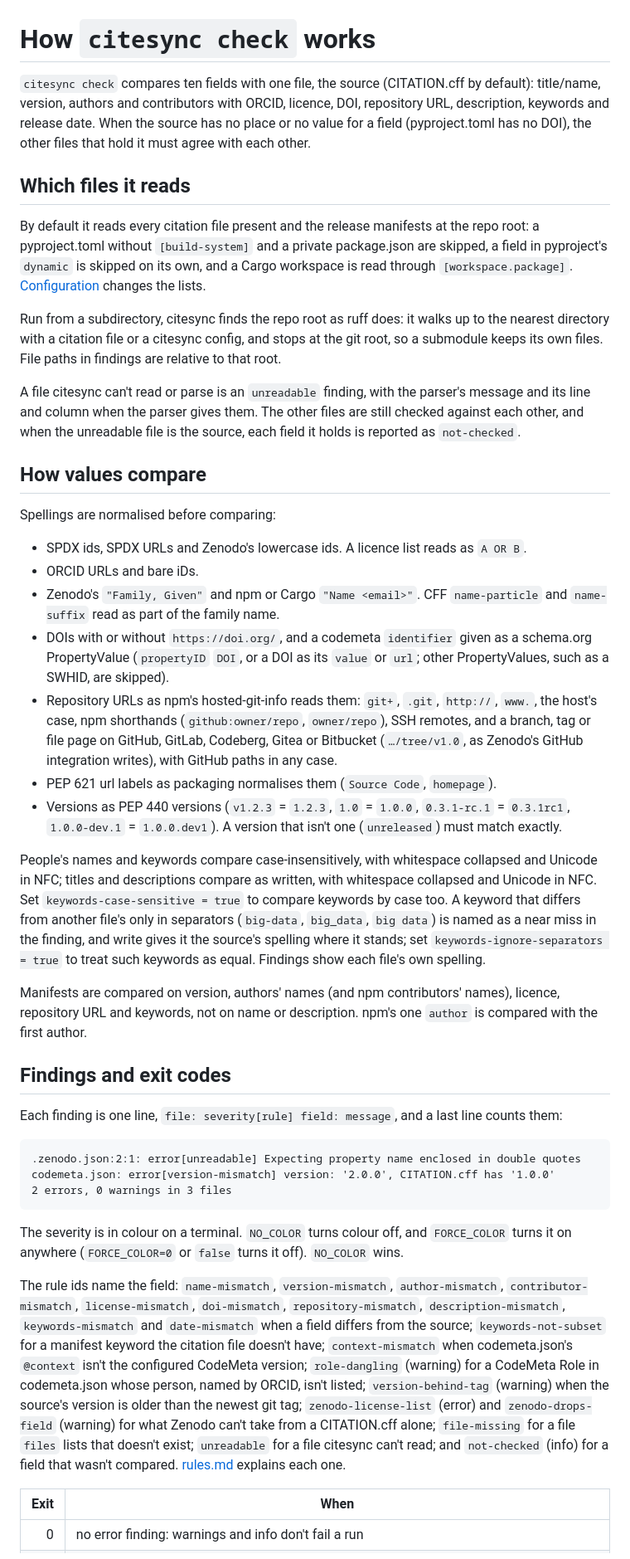
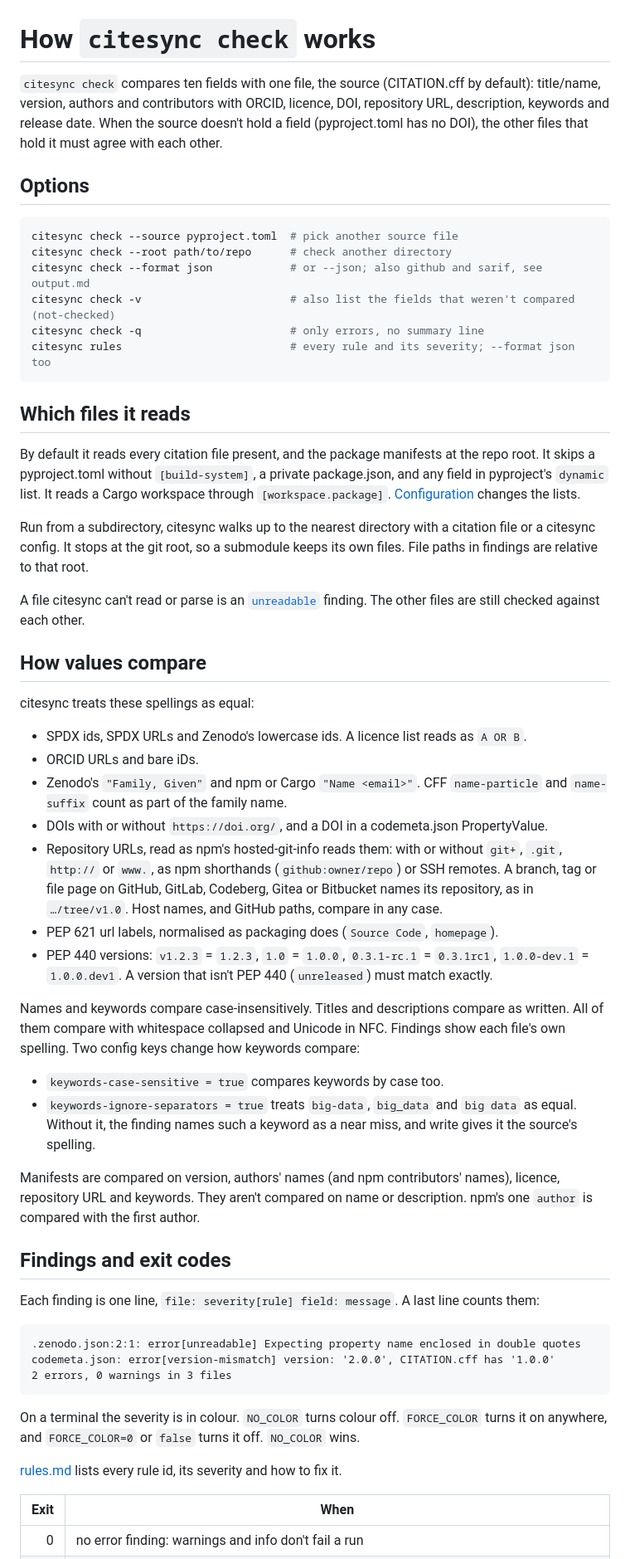
Before and after one commit to simonvanlierde/citesync, a Markdown page: docs/check.md, the part around the change. Shown at 83% size. GitHub-like rendering.

Commit message:
docs: shorten check.md and list the check options there
Signed-off-by: Simon van Lierde <90462640+simonvanlierde@users.noreply.github.com>

````diff
--- a/docs/check.md
+++ b/docs/check.md
@@ -1,34 +1,48 @@
 # How `citesync check` works
 
-`citesync check` compares ten fields with one file, the source (CITATION.cff by default): title/name, version, authors and contributors with ORCID, licence, DOI, repository URL, description, keywords and release date. When the source has no place or no value for a field (pyproject.toml has no DOI), the other files that hold it must agree with each other.
+`citesync check` compares ten fields with one file, the source (CITATION.cff by default): title/name, version, authors and contributors with ORCID, licence, DOI, repository URL, description, keywords and release date. When the source doesn't hold a field (pyproject.toml has no DOI), the other files that hold it must agree with each other.
+
+## Options
+
+```sh
+citesync check --source pyproject.toml  # pick another source file
+citesync check --root path/to/repo      # check another directory
+citesync check --format json            # or --json; also github and sarif, see output.md
+citesync check -v                       # also list the fields that weren't compared (not-checked)
+citesync check -q                       # only errors, no summary line
+citesync rules                          # every rule and its severity; --format json too
+```
 
 ## Which files it reads
 
-By default it reads every citation file present and the release manifests at the repo root: a pyproject.toml without `[build-system]` and a private package.json are skipped, a field in pyproject's `dynamic` is skipped on its own, and a Cargo workspace is read through `[workspace.package]`. [Configuration](config.md) changes the lists.
+By default it reads every citation file present, and the package manifests at the repo root. It skips a pyproject.toml without `[build-system]`, a private package.json, and any field in pyproject's `dynamic` list. It reads a Cargo workspace through `[workspace.package]`. [Configuration](config.md) changes the lists.
 
-Run from a subdirectory, citesync finds the repo root as ruff does: it walks up to the nearest directory with a citation file or a citesync config, and stops at the git root, so a submodule keeps its own files. File paths in findings are relative to that root.
+Run from a subdirectory, citesync walks up to the nearest directory with a citation file or a citesync config. It stops at the git root, so a submodule keeps its own files. File paths in findings are relative to that root.
 
-A file citesync can't read or parse is an `unreadable` finding, with the parser's message and its line and column when the parser gives them. The other files are still checked against each other, and when the unreadable file is the source, each field it holds is reported as `not-checked`.
+A file citesync can't read or parse is an [`unreadable`](rules.md#unreadable) finding. The other files are still checked against each other.
 
 ## How values compare
 
-Spellings are normalised before comparing:
+citesync treats these spellings as equal:
 
 - SPDX ids, SPDX URLs and Zenodo's lowercase ids. A licence list reads as `A OR B`.
 - ORCID URLs and bare iDs.
-- Zenodo's `"Family, Given"` and npm or Cargo `"Name <email>"`. CFF `name-particle` and `name-suffix` read as part of the family name.
-- DOIs with or without `https://doi.org/`, and a codemeta `identifier` given as a schema.org PropertyValue (`propertyID` `DOI`, or a DOI as its `value` or `url`; other PropertyValues, such as a SWHID, are skipped).
-- Repository URLs as npm's hosted-git-info reads them: `git+`, `.git`, `http://`, `www.`, the host's case, npm shorthands (`github:owner/repo`, `owner/repo`), SSH remotes, and a branch, tag or file page on GitHub, GitLab, Codeberg, Gitea or Bitbucket (`…/tree/v1.0`, as Zenodo's GitHub integration writes), with GitHub paths in any case.
-- PEP 621 url labels as packaging normalises them (`Source Code`, `homepage`).
-- Versions as PEP 440 versions (`v1.2.3` = `1.2.3`, `1.0` = `1.0.0`, `0.3.1-rc.1` = `0.3.1rc1`, `1.0.0-dev.1` = `1.0.0.dev1`). A version that isn't one (`unreleased`) must match exactly.
+- Zenodo's `"Family, Given"` and npm or Cargo `"Name <email>"`. CFF `name-particle` and `name-suffix` count as part of the family name.
+- DOIs with or without `https://doi.org/`, and a DOI in a codemeta.json PropertyValue.
+- Repository URLs, read as npm's hosted-git-info reads them: with or without `git+`, `.git`, `http://` or `www.`, as npm shorthands (`github:owner/repo`) or SSH remotes. A branch, tag or file page on GitHub, GitLab, Codeberg, Gitea or Bitbucket names its repository, as in `…/tree/v1.0`. Host names, and GitHub paths, compare in any case.
+- PEP 621 url labels, normalised as packaging does (`Source Code`, `homepage`).
+- PEP 440 versions: `v1.2.3` = `1.2.3`, `1.0` = `1.0.0`, `0.3.1-rc.1` = `0.3.1rc1`, `1.0.0-dev.1` = `1.0.0.dev1`. A version that isn't PEP 440 (`unreleased`) must match exactly.
 
-People's names and keywords compare case-insensitively, with whitespace collapsed and Unicode in NFC; titles and descriptions compare as written, with whitespace collapsed and Unicode in NFC. Set `keywords-case-sensitive = true` to compare keywords by case too. A keyword that differs from another file's only in separators (`big-data`, `big_data`, `big data`) is named as a near miss in the finding, and write gives it the source's spelling where it stands; set `keywords-ignore-separators = true` to treat such keywords as equal. Findings show each file's own spelling.
+Names and keywords compare case-insensitively. Titles and descriptions compare as written. All of them compare with whitespace collapsed and Unicode in NFC. Findings show each file's own spelling. Two config keys change how keywords compare:
 
-Manifests are compared on version, authors' names (and npm contributors' names), licence, repository URL and keywords, not on name or description. npm's one `author` is compared with the first author.
+- `keywords-case-sensitive = true` compares keywords by case too.
+- `keywords-ignore-separators = true` treats `big-data`, `big_data` and `big data` as equal. Without it, the finding names such a keyword as a near miss, and write gives it the source's spelling.
+
+Manifests are compared on version, authors' names (and npm contributors' names), licence, repository URL and keywords. They aren't compared on name or description. npm's one `author` is compared with the first author.
 
 ## Findings and exit codes
 
-Each finding is one line, `file: severity[rule] field: message`, and a last line counts them:
+Each finding is one line, `file: severity[rule] field: message`. A last line counts them:
 
 ```text
 .zenodo.json:2:1: error[unreadable] Expecting property name enclosed in double quotes
@@ -36,9 +50,9 @@ codemeta.json: error[version-mismatch] version: '2.0.0', CITATION.cff has '1.0.0
 2 errors, 0 warnings in 3 files
 ```
 
-The severity is in colour on a terminal. `NO_COLOR` turns colour off, and `FORCE_COLOR` turns it on anywhere (`FORCE_COLOR=0` or `false` turns it off). `NO_COLOR` wins.
+On a terminal the severity is in colour. `NO_COLOR` turns colour off. `FORCE_COLOR` turns it on anywhere, and `FORCE_COLOR=0` or `false` turns it off. `NO_COLOR` wins.
 
-The rule ids name the field: `name-mismatch`, `version-mismatch`, `author-mismatch`, `contributor-mismatch`, `license-mismatch`, `doi-mismatch`, `repository-mismatch`, `description-mismatch`, `keywords-mismatch` and `date-mismatch` when a field differs from the source; `keywords-not-subset` for a manifest keyword the citation file doesn't have; `context-mismatch` when codemeta.json's `@context` isn't the configured CodeMeta version; `role-dangling` (warning) for a CodeMeta Role in codemeta.json whose person, named by ORCID, isn't listed; `version-behind-tag` (warning) when the source's version is older than the newest git tag; `zenodo-license-list` (error) and `zenodo-drops-field` (warning) for what Zenodo can't take from a CITATION.cff alone; `file-missing` for a file `files` lists that doesn't exist; `unreadable` for a file citesync can't read; and `not-checked` (info) for a field that wasn't compared. [rules.md](rules.md) explains each one.
+[rules.md](rules.md) lists every rule id, its severity and how to fix it.
 
 | Exit | When |
 | ---: | --- |
````
